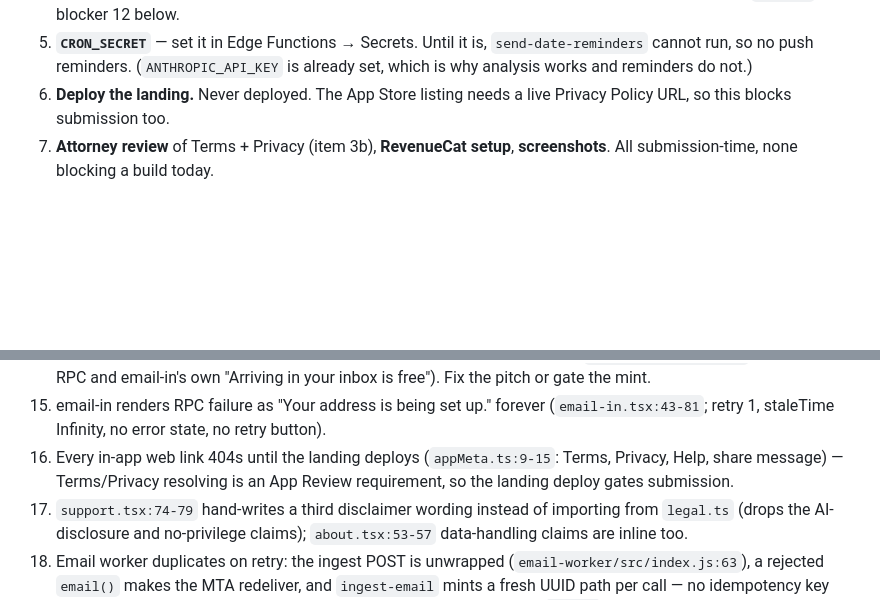
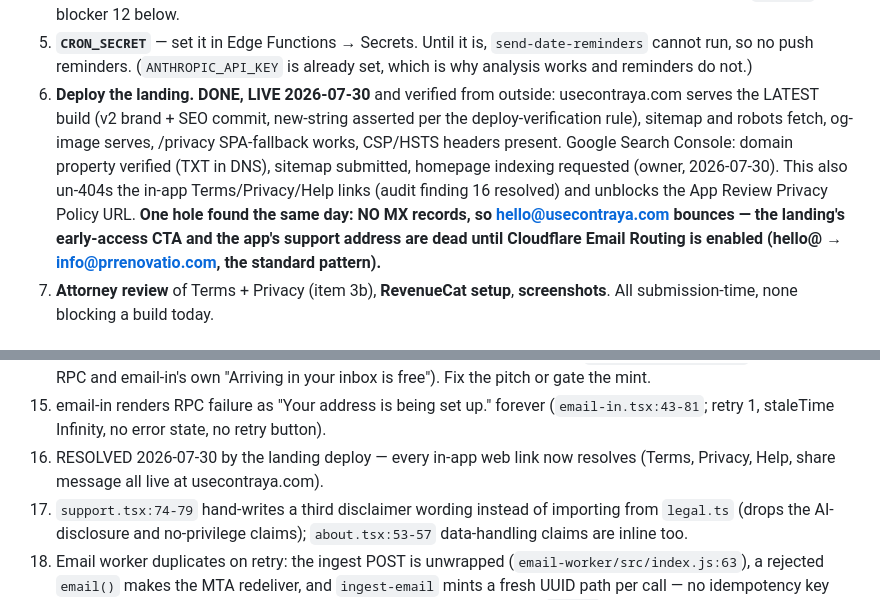
Before and after one commit to erubero/contraya, a Markdown page: STATUS.md, 2 parts joined by grey strips. Drawn GitHub-style; blank space fills up the shorter version.

Commit message:
STATUS: landing LIVE and GSC-verified; hello@ has no MX yet
usecontraya.com verified from outside on 2026-07-30: latest build serving
(new-string assert), sitemap/robots/og-image/privacy fallback all good,
CSP+HSTS present, Search Console domain-verified with sitemap submitted
and indexing requested. Audit finding 16 (in-app links 404) resolved by
the deploy. New catch: the domain has no MX records, so the early-access
CTA and support address bounce until Cloudflare Email Routing is enabled.

Co-Authored-By: Claude Fable 5 <noreply@anthropic.com>

```diff
--- a/STATUS.md
+++ b/STATUS.md
@@ -72,8 +72,18 @@ nothing is verified on a phone.
 5. **`CRON_SECRET`** — set it in Edge Functions → Secrets. Until it is,
    `send-date-reminders` cannot run, so no push reminders. (`ANTHROPIC_API_KEY`
    is already set, which is why analysis works and reminders do not.)
-6. **Deploy the landing.** Never deployed. The App Store listing needs a live
-   Privacy Policy URL, so this blocks submission too.
+6. **Deploy the landing. DONE, LIVE 2026-07-30** and verified from outside:
+   usecontraya.com serves the LATEST build (v2 brand + SEO commit,
+   new-string asserted per the deploy-verification rule), sitemap and
+   robots fetch, og-image serves, /privacy SPA-fallback works, CSP/HSTS
+   headers present. Google Search Console: domain property verified (TXT
+   in DNS), sitemap submitted, homepage indexing requested (owner,
+   2026-07-30). This also un-404s the in-app Terms/Privacy/Help links
+   (audit finding 16 resolved) and unblocks the App Review Privacy Policy
+   URL. **One hole found the same day: NO MX records, so
+   hello@usecontraya.com bounces — the landing's early-access CTA and the
+   app's support address are dead until Cloudflare Email Routing is
+   enabled (hello@ → info@prrenovatio.com, the standard pattern).**
 7. **Attorney review** of Terms + Privacy (item 3b), **RevenueCat setup**,
    **screenshots**. All submission-time, none blocking a build today.
 
@@ -182,9 +192,9 @@ destructive-tinted isolated Sign Out.**
 15. email-in renders RPC failure as "Your address is being set up."
     forever (`email-in.tsx:43-81`; retry 1, staleTime Infinity, no error
     state, no retry button).
-16. Every in-app web link 404s until the landing deploys (`appMeta.ts:9-15`:
-    Terms, Privacy, Help, share message) — Terms/Privacy resolving is an
-    App Review requirement, so the landing deploy gates submission.
+16. RESOLVED 2026-07-30 by the landing deploy — every in-app web link now
+    resolves (Terms, Privacy, Help, share message all live at
+    usecontraya.com).
 17. `support.tsx:74-79` hand-writes a third disclaimer wording instead of
     importing from `legal.ts` (drops the AI-disclosure and no-privilege
     claims); `about.tsx:53-57` data-handling claims are inline too.
```
